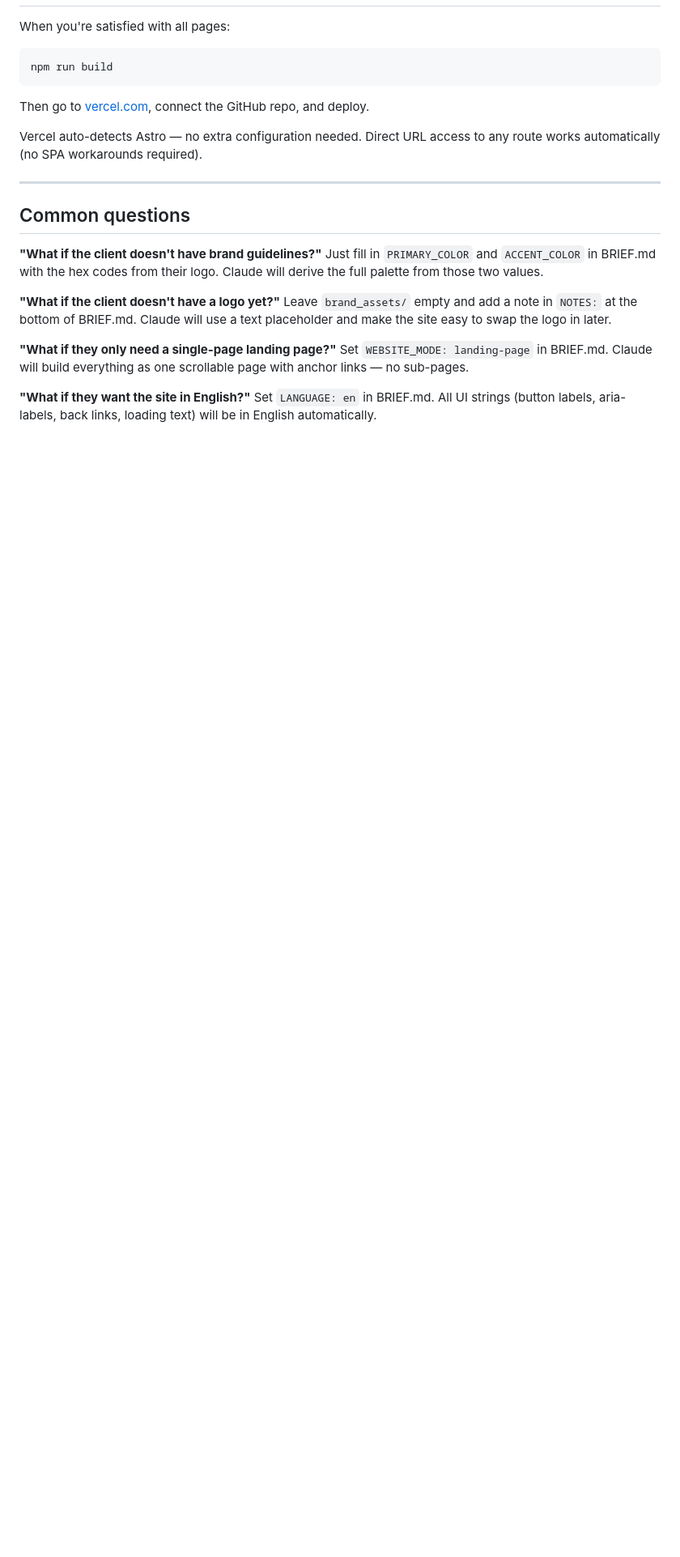
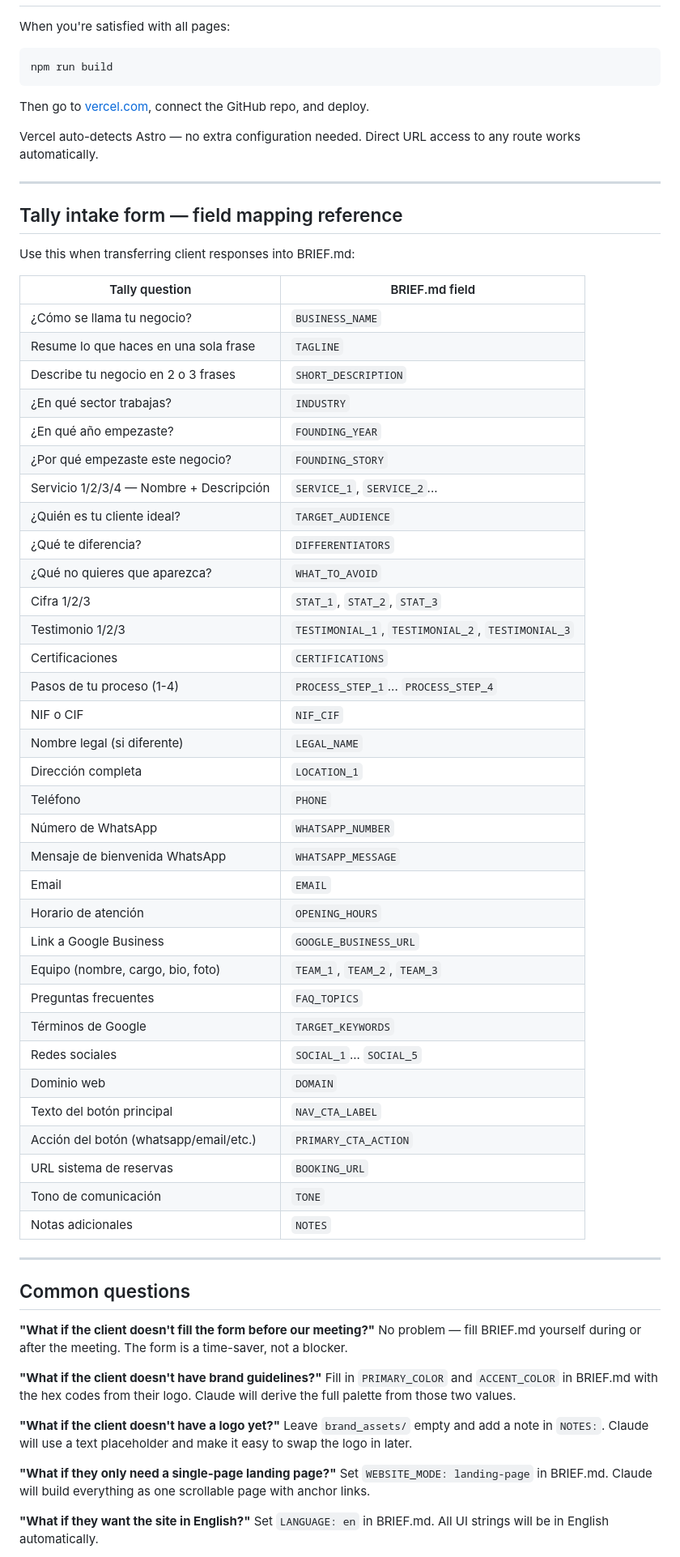
Before and after one commit to kicogost/blackmoonlab, a Markdown page: HOW-TO-USE.md, the part around one of its changes. Shown at 81% size. Rendered like a GitHub page; blank space fills up the shorter version.

```diff
--- a/HOW-TO-USE.md
+++ b/HOW-TO-USE.md
@@ -133,22 +121,67 @@ npm run build
 
 Then go to [vercel.com](https://vercel.com), connect the GitHub repo, and deploy.
 
-Vercel auto-detects Astro — no extra configuration needed. Direct URL access to any route works automatically (no SPA workarounds required).
+Vercel auto-detects Astro — no extra configuration needed. Direct URL access to any route works automatically.
+
+---
+
+## Tally intake form — field mapping reference
+
+Use this when transferring client responses into BRIEF.md:
+
+| Tally question | BRIEF.md field |
+|---|---|
+| ¿Cómo se llama tu negocio? | `BUSINESS_NAME` |
+| Resume lo que haces en una sola frase | `TAGLINE` |
+| Describe tu negocio en 2 o 3 frases | `SHORT_DESCRIPTION` |
+| ¿En qué sector trabajas? | `INDUSTRY` |
+| ¿En qué año empezaste? | `FOUNDING_YEAR` |
+| ¿Por qué empezaste este negocio? | `FOUNDING_STORY` |
+| Servicio 1/2/3/4 — Nombre + Descripción | `SERVICE_1`, `SERVICE_2`... |
+| ¿Quién es tu cliente ideal? | `TARGET_AUDIENCE` |
+| ¿Qué te diferencia? | `DIFFERENTIATORS` |
+| ¿Qué no quieres que aparezca? | `WHAT_TO_AVOID` |
+| Cifra 1/2/3 | `STAT_1`, `STAT_2`, `STAT_3` |
+| Testimonio 1/2/3 | `TESTIMONIAL_1`, `TESTIMONIAL_2`, `TESTIMONIAL_3` |
+| Certificaciones | `CERTIFICATIONS` |
+| Pasos de tu proceso (1-4) | `PROCESS_STEP_1`... `PROCESS_STEP_4` |
+| NIF o CIF | `NIF_CIF` |
+| Nombre legal (si diferente) | `LEGAL_NAME` |
+| Dirección completa | `LOCATION_1` |
+| Teléfono | `PHONE` |
+| Número de WhatsApp | `WHATSAPP_NUMBER` |
+| Mensaje de bienvenida WhatsApp | `WHATSAPP_MESSAGE` |
+| Email | `EMAIL` |
+| Horario de atención | `OPENING_HOURS` |
+| Link a Google Business | `GOOGLE_BUSINESS_URL` |
+| Equipo (nombre, cargo, bio, foto) | `TEAM_1`, `TEAM_2`, `TEAM_3` |
+| Preguntas frecuentes | `FAQ_TOPICS` |
+| Términos de Google | `TARGET_KEYWORDS` |
+| Redes sociales | `SOCIAL_1`... `SOCIAL_5` |
+| Dominio web | `DOMAIN` |
+| Texto del botón principal | `NAV_CTA_LABEL` |
+| Acción del botón (whatsapp/email/etc.) | `PRIMARY_CTA_ACTION` |
+| URL sistema de reservas | `BOOKING_URL` |
+| Tono de comunicación | `TONE` |
+| Notas adicionales | `NOTES` |
 
 ---
 
 ## Common questions
 
+**"What if the client doesn't fill the form before our meeting?"**
+No problem — fill BRIEF.md yourself during or after the meeting. The form is a time-saver, not a blocker.
+
 **"What if the client doesn't have brand guidelines?"**
-Just fill in `PRIMARY_COLOR` and `ACCENT_COLOR` in BRIEF.md with the hex codes from their logo. Claude will derive the full palette from those two values.
+Fill in `PRIMARY_COLOR` and `ACCENT_COLOR` in BRIEF.md with the hex codes from their logo. Claude will derive the full palette from those two values.
 
 **"What if the client doesn't have a logo yet?"**
-Leave `brand_assets/` empty and add a note in `NOTES:` at the bottom of BRIEF.md. Claude will use a text placeholder and make the site easy to swap the logo in later.
+Leave `brand_assets/` empty and add a note in `NOTES:`. Claude will use a text placeholder and make it easy to swap the logo in later.
 
 **"What if they only need a single-page landing page?"**
-Set `WEBSITE_MODE: landing-page` in BRIEF.md. Claude will build everything as one scrollable page with anchor links — no sub-pages.
+Set `WEBSITE_MODE: landing-page` in BRIEF.md. Claude will build everything as one scrollable page with anchor links.
 
 **"What if they want the site in English?"**
-Set `LANGUAGE: en` in BRIEF.md. All UI strings (button labels, aria-labels, back links, loading text) will be in English automatically.
+Set `LANGUAGE: en` in BRIEF.md. All UI strings will be in English automatically.
 
 **"How do I update the site later?"**
```
Also changed, not shown: other parts of HOW-TO-USE.md (+40 -52 lines).
